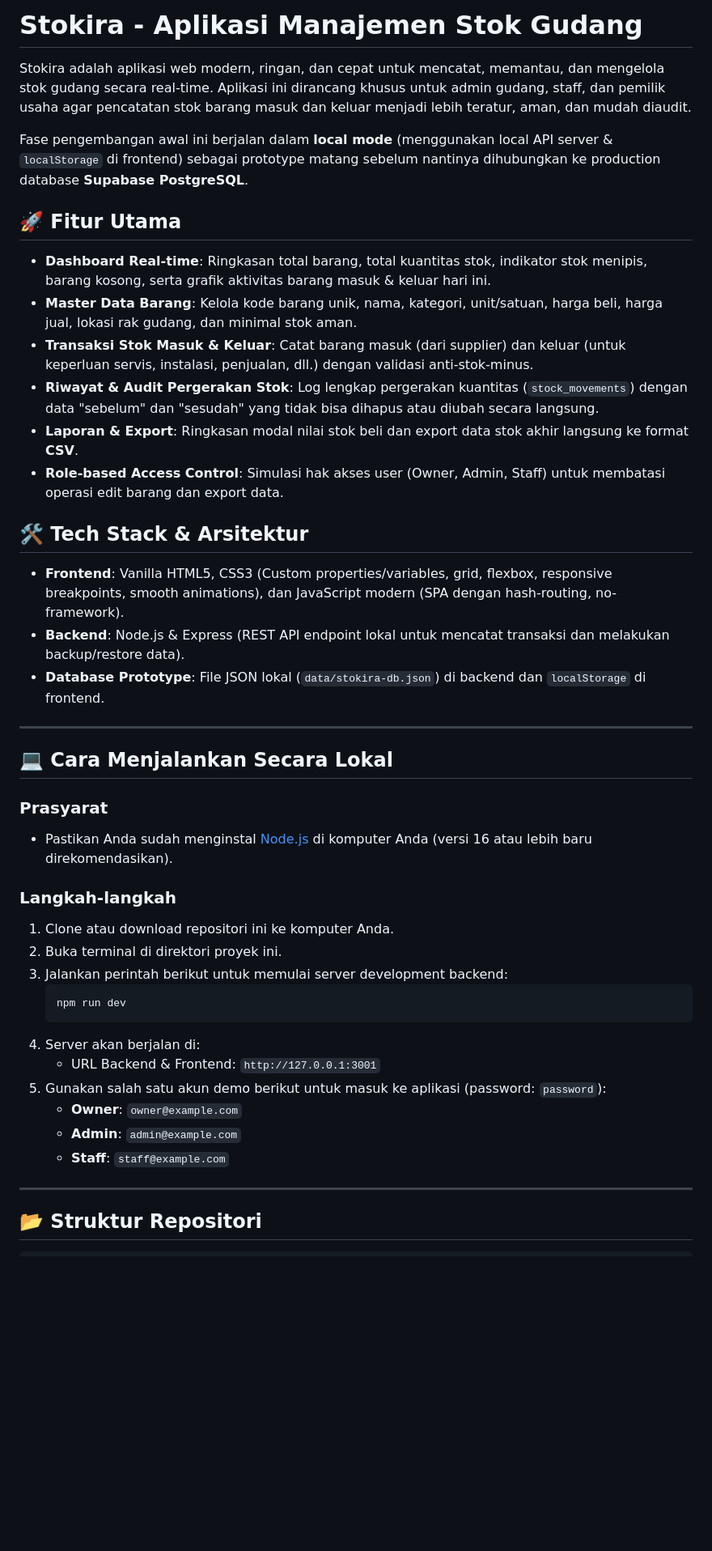
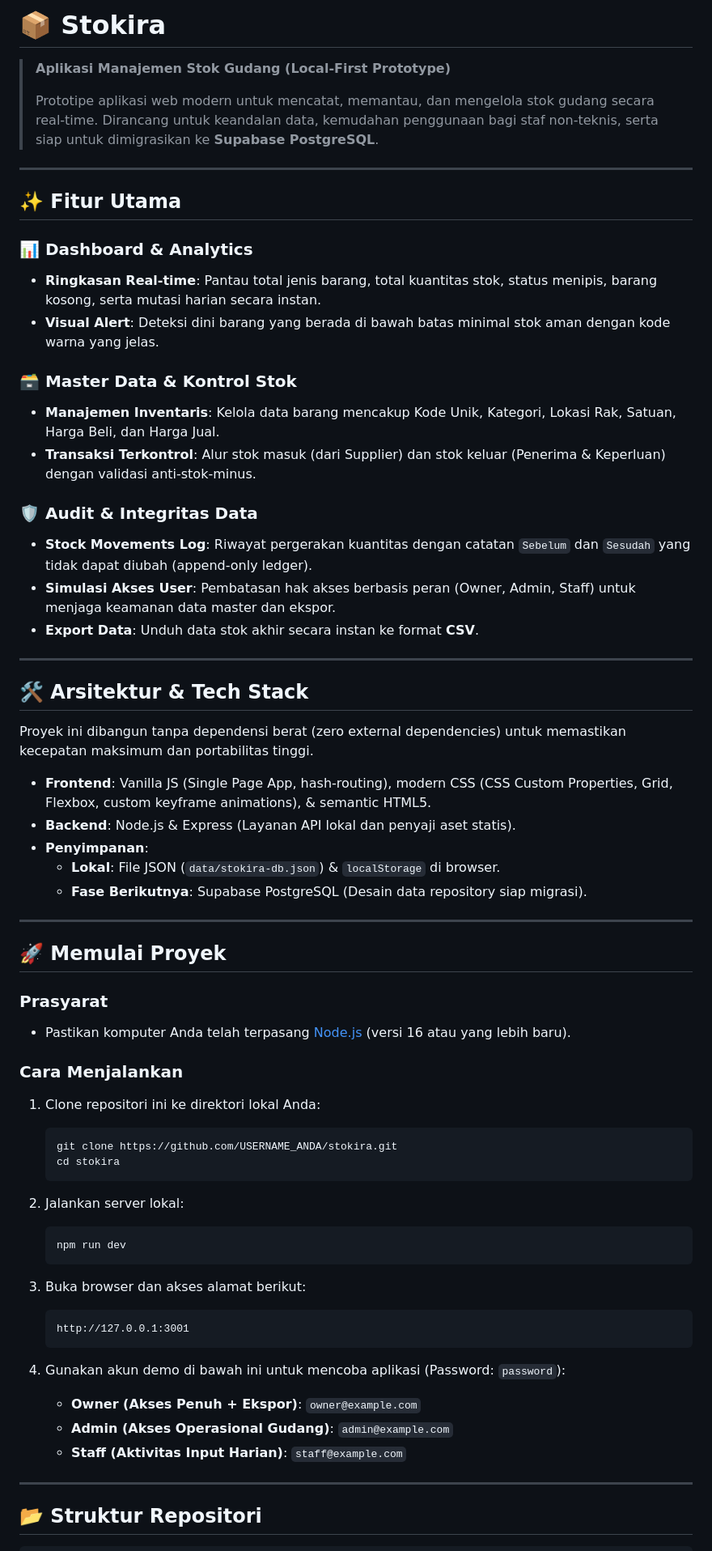
Before and after one commit to arnolbb/Stokira, a Markdown page: README.md, the part around one of its changes. Shown at 81% size. Drawn GitHub-style; blank space fills up the shorter version.

Commit message:
pesan: penjelasan singkat perubahan Anda

````diff
--- a/README.md
+++ b/README.md
@@ -1,44 +1,66 @@
-# Stokira - Aplikasi Manajemen Stok Gudang
+# 📦 Stokira
 
-Stokira adalah aplikasi web modern, ringan, dan cepat untuk mencatat, memantau, dan mengelola stok gudang secara real-time. Aplikasi ini dirancang khusus untuk admin gudang, staff, dan pemilik usaha agar pencatatan stok barang masuk dan keluar menjadi lebih teratur, aman, dan mudah diaudit.
-
-Fase pengembangan awal ini berjalan dalam **local mode** (menggunakan local API server & `localStorage` di frontend) sebagai prototype matang sebelum nantinya dihubungkan ke production database **Supabase PostgreSQL**.
-
-## 🚀 Fitur Utama
-
-- **Dashboard Real-time**: Ringkasan total barang, total kuantitas stok, indikator stok menipis, barang kosong, serta grafik aktivitas barang masuk & keluar hari ini.
-- **Master Data Barang**: Kelola kode barang unik, nama, kategori, unit/satuan, harga beli, harga jual, lokasi rak gudang, dan minimal stok aman.
-- **Transaksi Stok Masuk & Keluar**: Catat barang masuk (dari supplier) dan keluar (untuk keperluan servis, instalasi, penjualan, dll.) dengan validasi anti-stok-minus.
-- **Riwayat & Audit Pergerakan Stok**: Log lengkap pergerakan kuantitas (`stock_movements`) dengan data "sebelum" dan "sesudah" yang tidak bisa dihapus atau diubah secara langsung.
-- **Laporan & Export**: Ringkasan modal nilai stok beli dan export data stok akhir langsung ke format **CSV**.
-- **Role-based Access Control**: Simulasi hak akses user (Owner, Admin, Staff) untuk membatasi operasi edit barang dan export data.
-
-## 🛠️ Tech Stack & Arsitektur
-
-- **Frontend**: Vanilla HTML5, CSS3 (Custom properties/variables, grid, flexbox, responsive breakpoints, smooth animations), dan JavaScript modern (SPA dengan hash-routing, no-framework).
-- **Backend**: Node.js & Express (REST API endpoint lokal untuk mencatat transaksi dan melakukan backup/restore data).
-- **Database Prototype**: File JSON lokal (`data/stokira-db.json`) di backend dan `localStorage` di frontend.
+> **Aplikasi Manajemen Stok Gudang (Local-First Prototype)**
+>
+> Prototipe aplikasi web modern untuk mencatat, memantau, dan mengelola stok gudang secara real-time. Dirancang untuk keandalan data, kemudahan penggunaan bagi staf non-teknis, serta siap untuk dimigrasikan ke **Supabase PostgreSQL**.
 
 ---
 
-## 💻 Cara Menjalankan Secara Lokal
+## ✨ Fitur Utama
+
+### 📊 Dashboard & Analytics
+- **Ringkasan Real-time**: Pantau total jenis barang, total kuantitas stok, status menipis, barang kosong, serta mutasi harian secara instan.
+- **Visual Alert**: Deteksi dini barang yang berada di bawah batas minimal stok aman dengan kode warna yang jelas.
+
+### 🗃️ Master Data & Kontrol Stok
+- **Manajemen Inventaris**: Kelola data barang mencakup Kode Unik, Kategori, Lokasi Rak, Satuan, Harga Beli, dan Harga Jual.
+- **Transaksi Terkontrol**: Alur stok masuk (dari Supplier) dan stok keluar (Penerima & Keperluan) dengan validasi anti-stok-minus.
+
+### 🛡️ Audit & Integritas Data
+- **Stock Movements Log**: Riwayat pergerakan kuantitas dengan catatan `Sebelum` dan `Sesudah` yang tidak dapat diubah (append-only ledger).
+- **Simulasi Akses User**: Pembatasan hak akses berbasis peran (Owner, Admin, Staff) untuk menjaga keamanan data master dan ekspor.
+- **Export Data**: Unduh data stok akhir secara instan ke format **CSV**.
+
+---
+
+## 🛠️ Arsitektur & Tech Stack
+
+Proyek ini dibangun tanpa dependensi berat (zero external dependencies) untuk memastikan kecepatan maksimum dan portabilitas tinggi.
+
+- **Frontend**: Vanilla JS (Single Page App, hash-routing), modern CSS (CSS Custom Properties, Grid, Flexbox, custom keyframe animations), & semantic HTML5.
+- **Backend**: Node.js & Express (Layanan API lokal dan penyaji aset statis).
+- **Penyimpanan**:
+  - **Lokal**: File JSON (`data/stokira-db.json`) & `localStorage` di browser.
+  - **Fase Berikutnya**: Supabase PostgreSQL (Desain data repository siap migrasi).
+
+---
+
+## 🚀 Memulai Proyek
 
 ### Prasyarat
-- Pastikan Anda sudah menginstal [Node.js](https://nodejs.org/) di komputer Anda (versi 16 atau lebih baru direkomendasikan).
+- Pastikan komputer Anda telah terpasang [Node.js](https://nodejs.org/) (versi 16 atau yang lebih baru).
 
-### Langkah-langkah
-1. Clone atau download repositori ini ke komputer Anda.
-2. Buka terminal di direktori proyek ini.
-3. Jalankan perintah berikut untuk memulai server development backend:
+### Cara Menjalankan
+1. Clone repositori ini ke direktori lokal Anda:
+   ```bash
+   git clone https://github.com/USERNAME_ANDA/stokira.git
+   cd stokira
+   ```
+
+2. Jalankan server lokal:
    ```bash
    npm run dev
    ```
-4. Server akan berjalan di:
-   - URL Backend & Frontend: `http://127.0.0.1:3001`
-5. Gunakan salah satu akun demo berikut untuk masuk ke aplikasi (password: `password`):
-   - **Owner**: `owner@example.com`
-   - **Admin**: `admin@example.com`
-   - **Staff**: `staff@example.com`
+
+3. Buka browser dan akses alamat berikut:
+   ```text
+   http://127.0.0.1:3001
+   ```
+
+4. Gunakan akun demo di bawah ini untuk mencoba aplikasi (Password: `password`):
+   - **Owner (Akses Penuh + Ekspor)**: `owner@example.com`
+   - **Admin (Akses Operasional Gudang)**: `admin@example.com`
+   - **Staff (Aktivitas Input Harian)**: `staff@example.com`
 
 ---
 
````
Also changed, not shown: other parts of README.md (+2 -5 lines).
